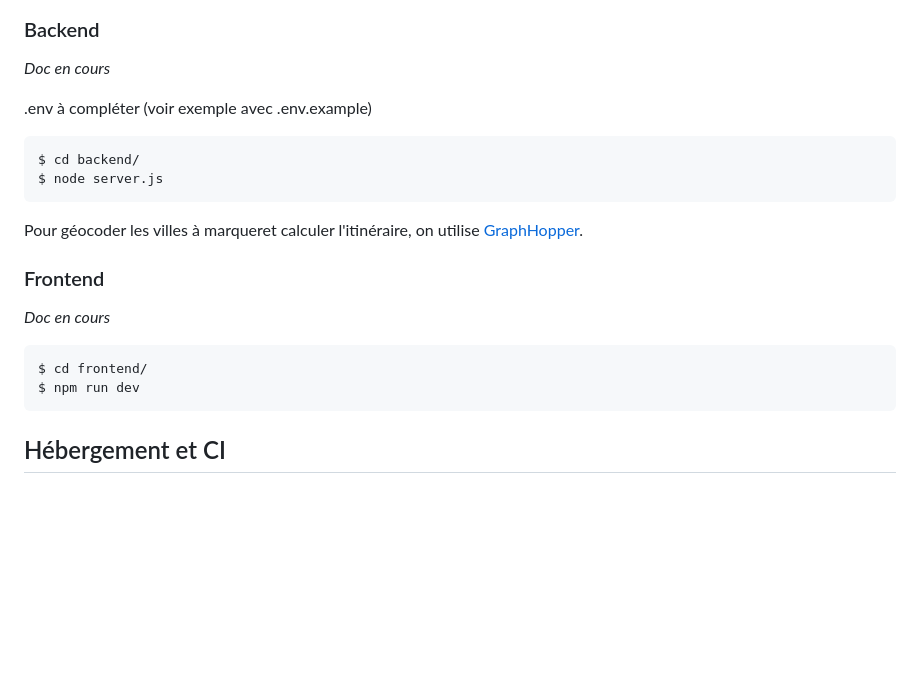
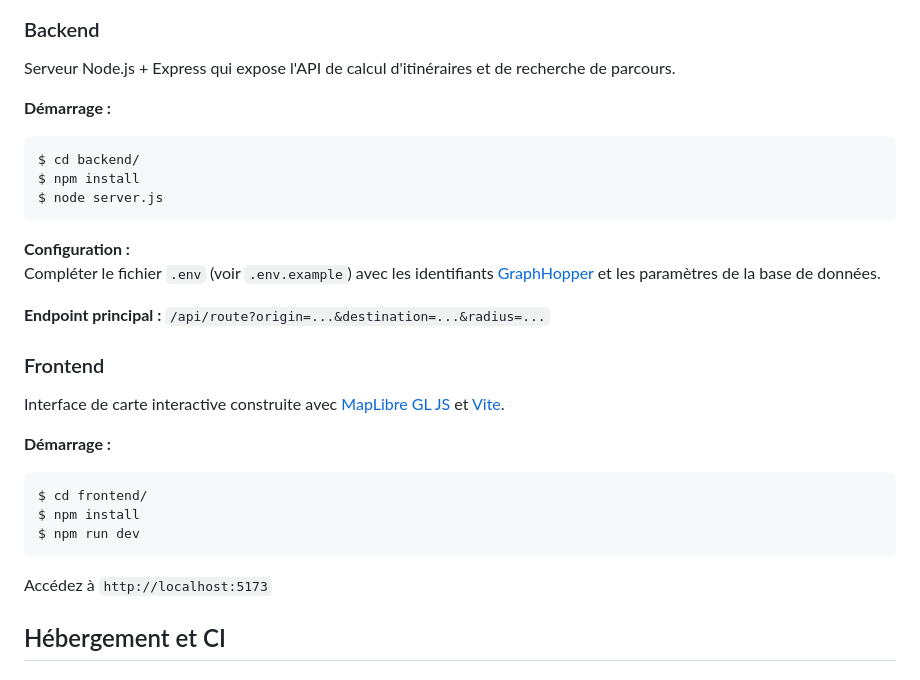
Before and after one commit to mickablondo/terra-aventura-radar, a Markdown page: README.md, the part around the change. GitHub-like rendering; blank space fills up the shorter version.

Commit message:
docs(#18): revue spec frontend + backend

````diff
--- a/README.md
+++ b/README.md
@@ -155,25 +155,34 @@ DROP TABLE terra_aventura_import;
 
 ### Backend
 
-<i>Doc en cours</i>
+Serveur Node.js + Express qui expose l'API de calcul d'itinéraires et de recherche de parcours.
 
-.env à compléter (voir exemple avec .env.example)
+**Démarrage :**
 
 ```bash
 $ cd backend/
+$ npm install
 $ node server.js
 ```
 
-Pour géocoder les villes à marqueret calculer l'itinéraire, on utilise [GraphHopper](https://graphhopper.com).
+**Configuration :**
+Compléter le fichier `.env` (voir `.env.example`) avec les identifiants [GraphHopper](https://graphhopper.com) et les paramètres de la base de données.
+
+**Endpoint principal :** `/api/route?origin=...&destination=...&radius=...`
 
 ### Frontend
 
-<i>Doc en cours</i>
+Interface de carte interactive construite avec [MapLibre GL JS](https://maplibre.org/) et [Vite](https://vitejs.dev/).
+
+**Démarrage :**
 
 ```bash
 $ cd frontend/
+$ npm install
 $ npm run dev
 ```
+
+Accédez à `http://localhost:5173`
 
 ## Hébergement et CI
 
````
